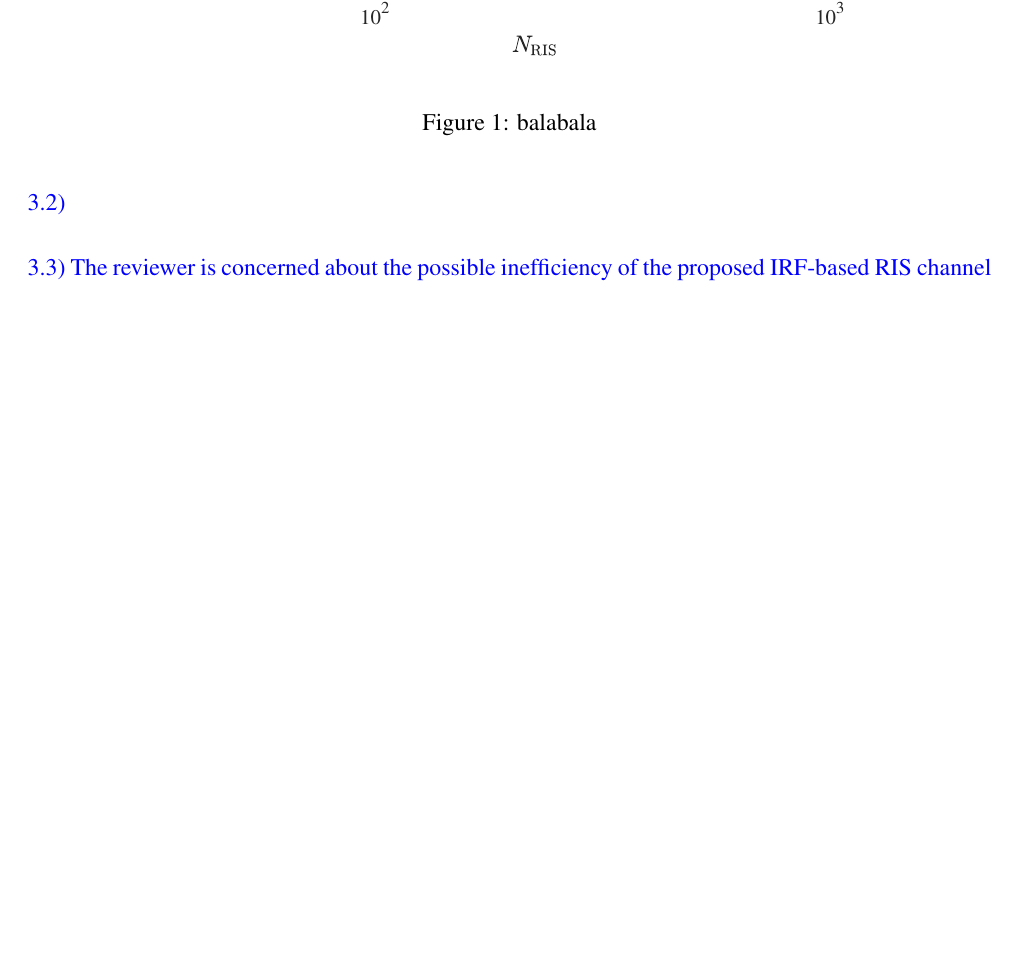
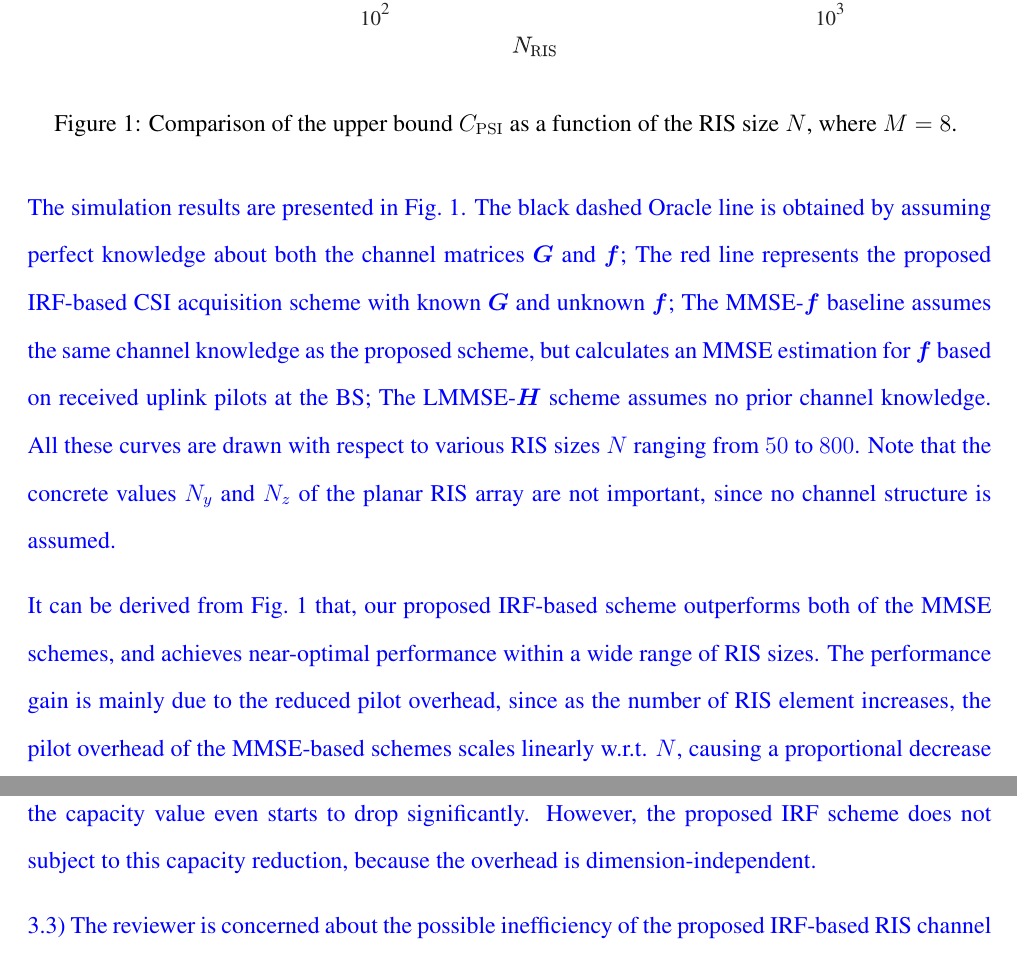
Before and after one commit to johnzja/Sensing-RIS, a LaTeX document (resp_letter/resp_letter.tex): part of page 8 of 37 before the commit and two parts of pages 8 and 9 of 39 after it, the two joined at a grey line, cut so that both start at the same text, the shorter picture padded with empty space. Compiled offline with pdfLaTeX.

Commit message:
response to Reviewer 1 almost completed

```diff
--- a/resp_letter/resp_letter.tex
+++ b/resp_letter/resp_letter.tex
@@ -247,10 +247,17 @@ Thank you for pointing out these three important issues. The detailed response t
 
-3.2)
 
-\begin{figure}
+3.2) According to reviewer's suggestions, we have conducted new numerical experiments, where our proposed IRF-based scheme is compared with the MMSE-$\bm f$ and LMMSE-$\bm H$ schemes as a function of the RIS size $N=N_y\times N_z$.
+\begin{figure}[h]
     \centering
     \includegraphics[width=0.7\textwidth]{figs/C-wrt-N_RIS.pdf}
-    \caption{balabala}
+    \caption{Comparison of the upper bound $C_{\rm PSI}$ as a function of the RIS size $N$, where $M=8$. }
+    \label{fig:RIS_size}
 \end{figure}
 
-3.3) The reviewer is concerned about the possible inefficiency of the proposed IRF-based RIS channel estimation method in the high sensor noise regime.
+The simulation results are presented in {Fig.~\ref{fig:RIS_size}}. The black dashed Oracle line is obtained by assuming perfect knowledge about both the channel matrices $\bm G$ and $\bm f$; The red line represents the proposed IRF-based CSI acquisition scheme with known $\bm G$ and unknown $\bm f$; The MMSE-$\bm f$ baseline assumes the same channel knowledge as the proposed scheme, but calculates an MMSE estimation for $\bm f$ based on received uplink pilots at the BS; The LMMSE-$\bm H$ scheme assumes no prior channel knowledge. All these curves are drawn with respect to various RIS sizes $N$ ranging from $50$ to $800$. Note that the concrete values $N_y$ and $N_z$ of the planar RIS array are not important, since no channel structure is assumed.
+
+It can be derived from {Fig.~\ref{fig:RIS_size}} that, our proposed IRF-based scheme outperforms both of the MMSE schemes, and achieves near-optimal performance within a wide range of RIS sizes. The performance gain is mainly due to the reduced pilot overhead, since as the number of RIS element increases, the pilot overhead of the MMSE-based schemes scales linearly w.r.t. $N$, causing a proportional decrease in the average ergodic capacity per symbol $C_{\rm PSI}$. In the case $N\uparrow B=1000$ for LMMSE-$\bm H$ scheme, the capacity value even starts to drop significantly. However, the proposed IRF scheme does not subject to this capacity reduction, because the overhead is dimension-independent.
+
+
+3.3) The reviewer is concerned about the possible inefficiency of the proposed IRF-based RIS channel estimation method in the high sensor noise regime. It is true that if the sensor noise $\sigma_v^2$ is sufficiently large, then it is hard for the proposed IRF-based scheme to obtain any CSI knowledge. And usually, the low-cost power sensors are more noisy than the RF chain receivers. In order to penalize the accuracy of the cost-efficient sensors, we have manually injected more noise into the sensors by setting an additional sensor noise factor $F_p=10\,{\rm dB}$ and an enlarged sensor bandwidth $100\,{\rm MHz}$. The sensor noise is calculated according to
+\begin{equation*}
```
Also changed, not shown: paper/SensingRIS.tex (+2 -2 lines), resp_letter/resp_letter.tex (10 more changed lines).
